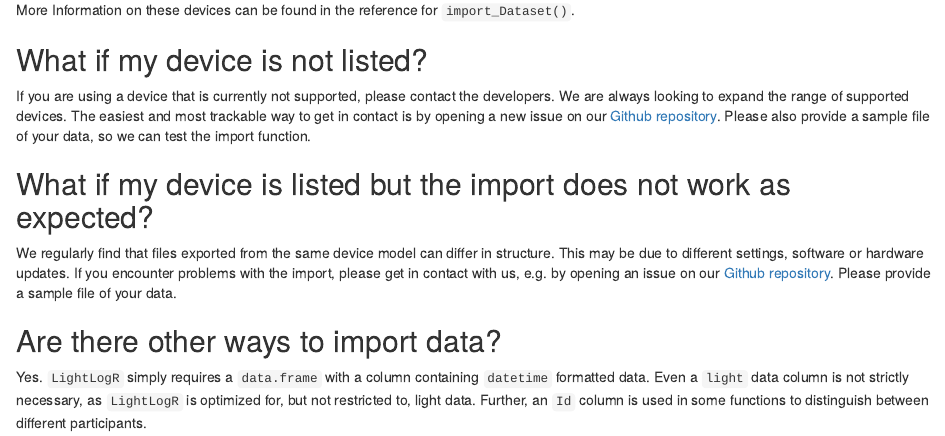
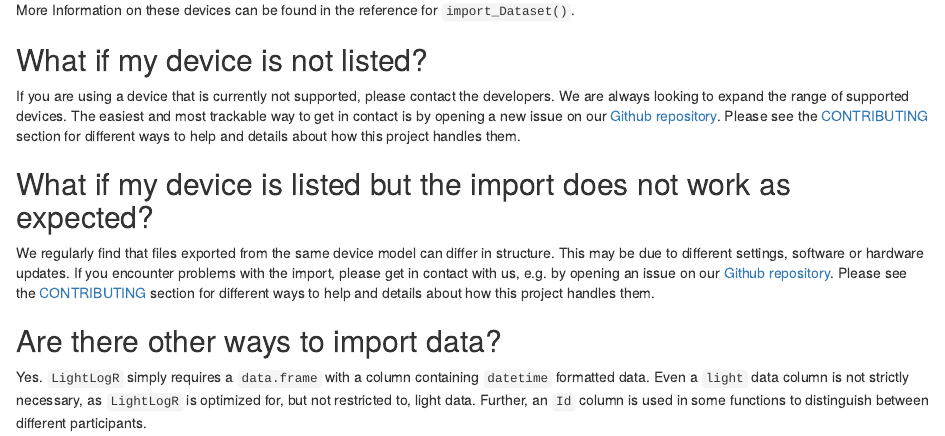
Before and after one commit to tscnlab/LightLogR, an R Markdown document (vignettes/articles/Import.Rmd): the page in a window 1100 px wide, from 460 px down. Rendered offline with R 4.5, knitr and Pandoc, with nearby package versions; some code elsewhere in the file could not run offline; common packages that the code uses without loading them are loaded.

Commit message:
referenced the CONTRIBUTING section

```diff
--- a/vignettes/articles/Import.Rmd
+++ b/vignettes/articles/Import.Rmd
@@ -29,11 +29,11 @@ More Information on these devices can be found in the reference for
 
 ## What if my device is not listed?
 
-If you are using a device that is currently not supported, please contact the developers. We are always looking to expand the range of supported devices. The easiest and most trackable way to get in contact is by opening a new issue on our [Github repository](https://github.com/tscnlab/LightLogR/issues). Please also provide a sample file of your data, so we can test the import function.
+If you are using a device that is currently not supported, please contact the developers. We are always looking to expand the range of supported devices. The easiest and most trackable way to get in contact is by opening a new issue on our [Github repository](https://github.com/tscnlab/LightLogR/issues). Please see the [CONTRIBUTING](https://tscnlab.github.io/LightLogR/CONTRIBUTING.html) section for different ways to help and details about how this project handles them.
 
 ## What if my device is listed but the import does not work as expected?
 
-We regularly find that files exported from the same device model can differ in structure. This may be due to different settings, software or hardware updates. If you encounter problems with the import, please get in contact with us, e.g. by opening an issue on our [Github repository](https://github.com/tscnlab/LightLogR/issues). Please provide a sample file of your data.
+We regularly find that files exported from the same device model can differ in structure. This may be due to different settings, software or hardware updates. If you encounter problems with the import, please get in contact with us, e.g. by opening an issue on our [Github repository](https://github.com/tscnlab/LightLogR/issues). Please see the [CONTRIBUTING](https://tscnlab.github.io/LightLogR/CONTRIBUTING.html) section for different ways to help and details about how this project handles them.
 
 ## Are there other ways to import data?
 
```
